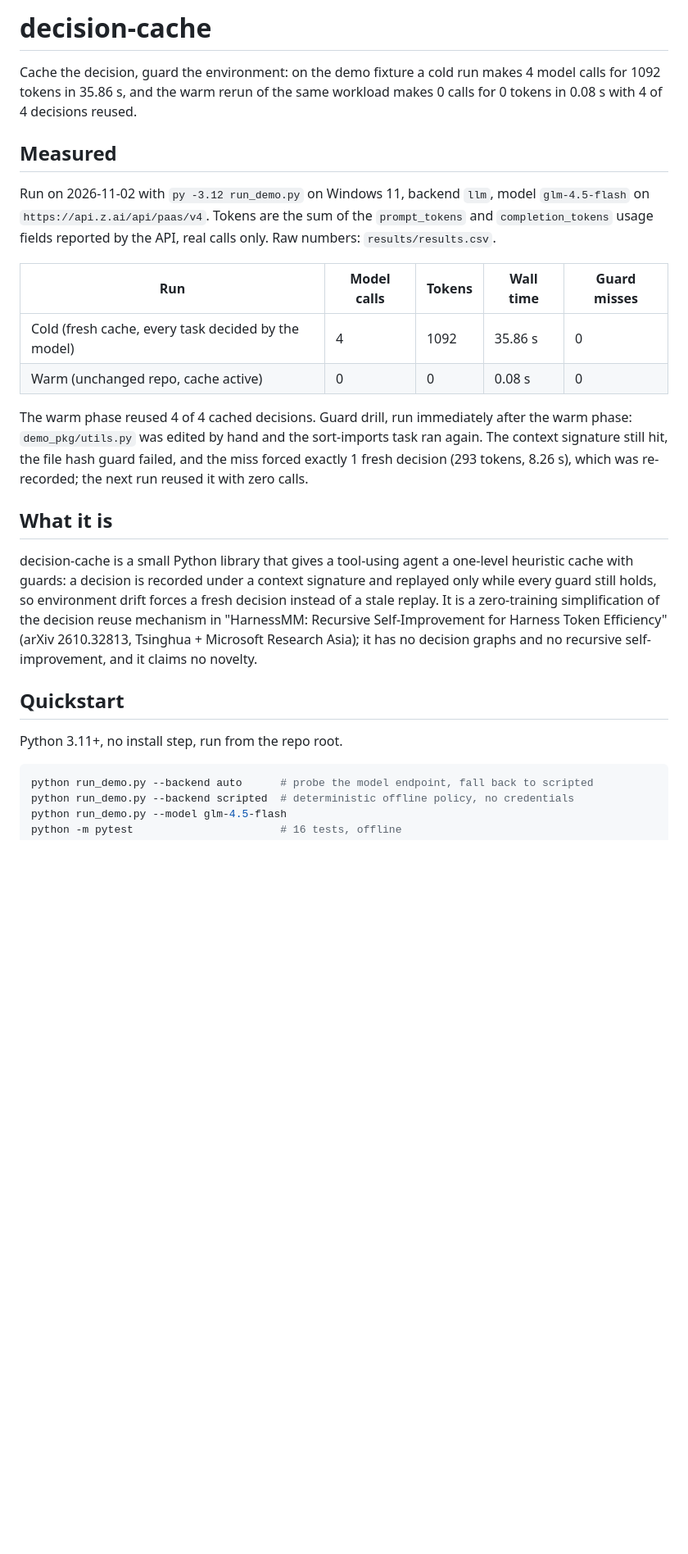
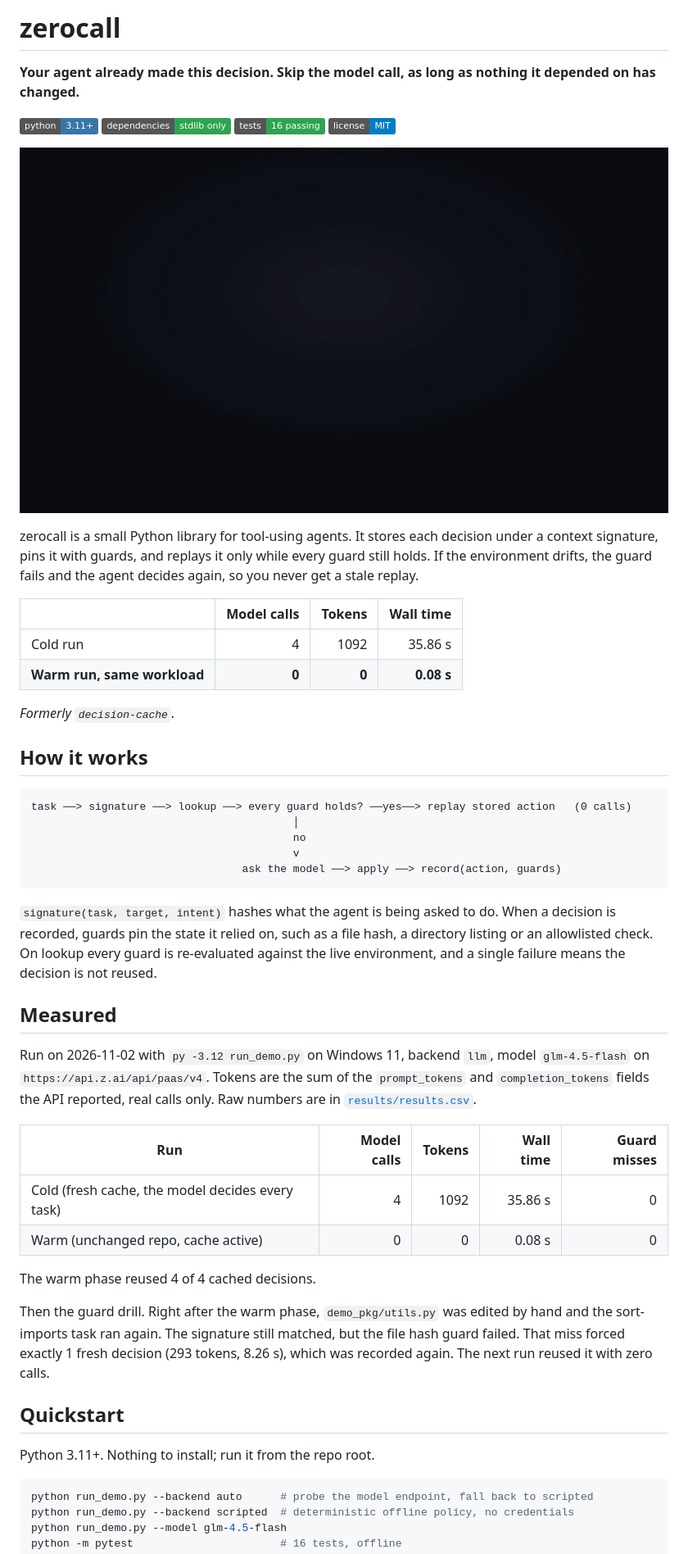
Before and after one commit to Gjusev/zerocall, a Markdown page: README.md, the part around one of its changes. Shown at 82% size. GitHub-like rendering; pictures changed too: assets/zerocall.gif (added); badges without logos; blank space fills up the shorter version.

Commit message:
Rename to zerocall; README with demo GIF, how-it-works diagram, badges

````diff
--- a/README.md
+++ b/README.md
@@ -1,25 +1,51 @@
-# decision-cache
+# zerocall
 
-Cache the decision, guard the environment: on the demo fixture a cold run makes 4 model calls for 1092 tokens in 35.86 s, and the warm rerun of the same workload makes 0 calls for 0 tokens in 0.08 s with 4 of 4 decisions reused.
+**Your agent already made this decision. Skip the model call, as long as nothing it depended on has changed.**
+
+![Python 3.11+](https://img.shields.io/badge/python-3.11%2B-3776AB?logo=python&logoColor=white)
+![stdlib only](https://img.shields.io/badge/dependencies-stdlib%20only-2ea44f)
+![tests](https://img.shields.io/badge/tests-16%20passing-2ea44f)
+![license MIT](https://img.shields.io/badge/license-MIT-blue)
+
+![zerocall demo](assets/zerocall.gif)
+
+zerocall is a small Python library for tool-using agents. It stores each decision under a context signature, pins it with guards, and replays it only while every guard still holds. If the environment drifts, the guard fails and the agent decides again, so you never get a stale replay.
+
+| | Model calls | Tokens | Wall time |
+| --- | ---: | ---: | ---: |
+| Cold run | 4 | 1092 | 35.86 s |
+| **Warm run, same workload** | **0** | **0** | **0.08 s** |
+
+*Formerly `decision-cache`.*
+
+## How it works
+
+```
+task ──> signature ──> lookup ──> every guard holds? ──yes──> replay stored action   (0 calls)
+                                         │
+                                         no
+                                         v
+                                 ask the model ──> apply ──> record(action, guards)
+```
+
+`signature(task, target, intent)` hashes what the agent is being asked to do. When a decision is recorded, guards pin the state it relied on, such as a file hash, a directory listing or an allowlisted check. On lookup every guard is re-evaluated against the live environment, and a single failure means the decision is not reused.
 
 ## Measured
 
-Run on 2026-11-02 with `py -3.12 run_demo.py` on Windows 11, backend `llm`, model `glm-4.5-flash` on `https://api.z.ai/api/paas/v4`. Tokens are the sum of the `prompt_tokens` and `completion_tokens` usage fields reported by the API, real calls only. Raw numbers: `results/results.csv`.
+Run on 2026-11-02 with `py -3.12 run_demo.py` on Windows 11, backend `llm`, model `glm-4.5-flash` on `https://api.z.ai/api/paas/v4`. Tokens are the sum of the `prompt_tokens` and `completion_tokens` fields the API reported, real calls only. Raw numbers are in [`results/results.csv`](results/results.csv).
 
 | Run | Model calls | Tokens | Wall time | Guard misses |
-| --- | --- | --- | --- | --- |
-| Cold (fresh cache, every task decided by the model) | 4 | 1092 | 35.86 s | 0 |
+| --- | ---: | ---: | ---: | ---: |
+| Cold (fresh cache, the model decides every task) | 4 | 1092 | 35.86 s | 0 |
 | Warm (unchanged repo, cache active) | 0 | 0 | 0.08 s | 0 |
 
-The warm phase reused 4 of 4 cached decisions. Guard drill, run immediately after the warm phase: `demo_pkg/utils.py` was edited by hand and the sort-imports task ran again. The context signature still hit, the file hash guard failed, and the miss forced exactly 1 fresh decision (293 tokens, 8.26 s), which was re-recorded; the next run reused it with zero calls.
+The warm phase reused 4 of 4 cached decisions.
 
-## What it is
-
-decision-cache is a small Python library that gives a tool-using agent a one-level heuristic cache with guards: a decision is recorded under a context signature and replayed only while every guard still holds, so environment drift forces a fresh decision instead of a stale replay. It is a zero-training simplification of the decision reuse mechanism in "HarnessMM: Recursive Self-Improvement for Harness Token Efficiency" (arXiv 2610.32813, Tsinghua + Microsoft Research Asia); it has no decision graphs and no recursive self-improvement, and it claims no novelty.
+Then the guard drill. Right after the warm phase, `demo_pkg/utils.py` was edited by hand and the sort-imports task ran again. The signature still matched, but the file hash guard failed. That miss forced exactly 1 fresh decision (293 tokens, 8.26 s), which was recorded again. The next run reused it with zero calls.
 
 ## Quickstart
 
-Python 3.11+, no install step, run from the repo root.
+Python 3.11+. Nothing to install; run it from the repo root.
 
 ```sh
 python run_demo.py --backend auto      # probe the model endpoint, fall back to scripted
````
Also changed, not shown: other parts of README.md (+23 -19 lines), SPEC.md (+2 -2 lines), 9 other files.
